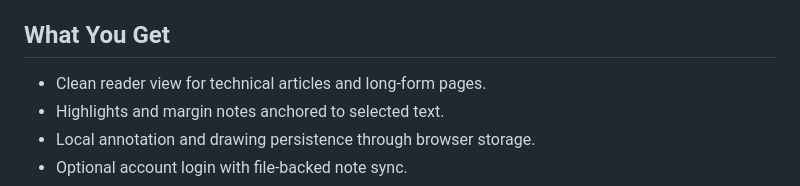
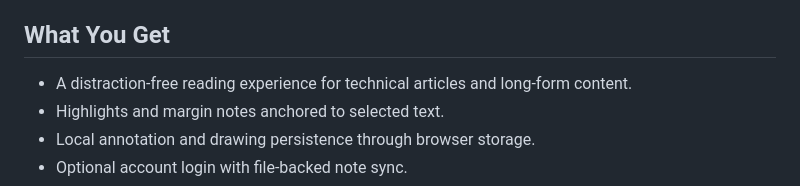
Before and after one commit to yuguerten/lectio, a Markdown page: README.md, the part around the change. GitHub-like rendering.

Commit message:
update: readme

```diff
--- a/README.md
+++ b/README.md
@@ -6,7 +6,7 @@ The project also includes a small Node backend for optional account sync and Ope
 
 ## What You Get
 
-- Clean reader view for technical articles and long-form pages.
+- A distraction-free reading experience for technical articles and long-form content.
 - Highlights and margin notes anchored to selected text.
 - Local annotation and drawing persistence through browser storage.
 - Optional account login with file-backed note sync.
```
